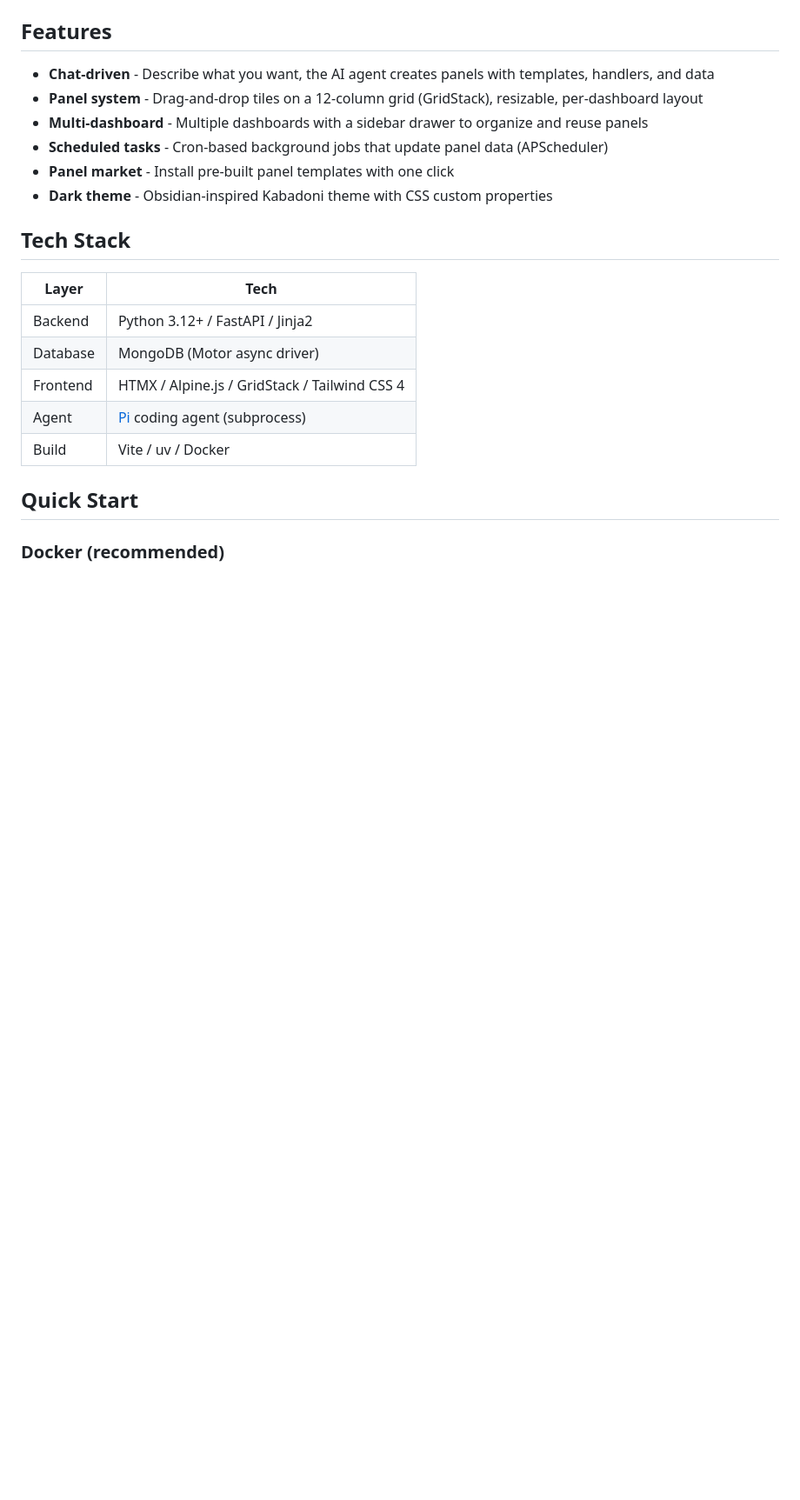
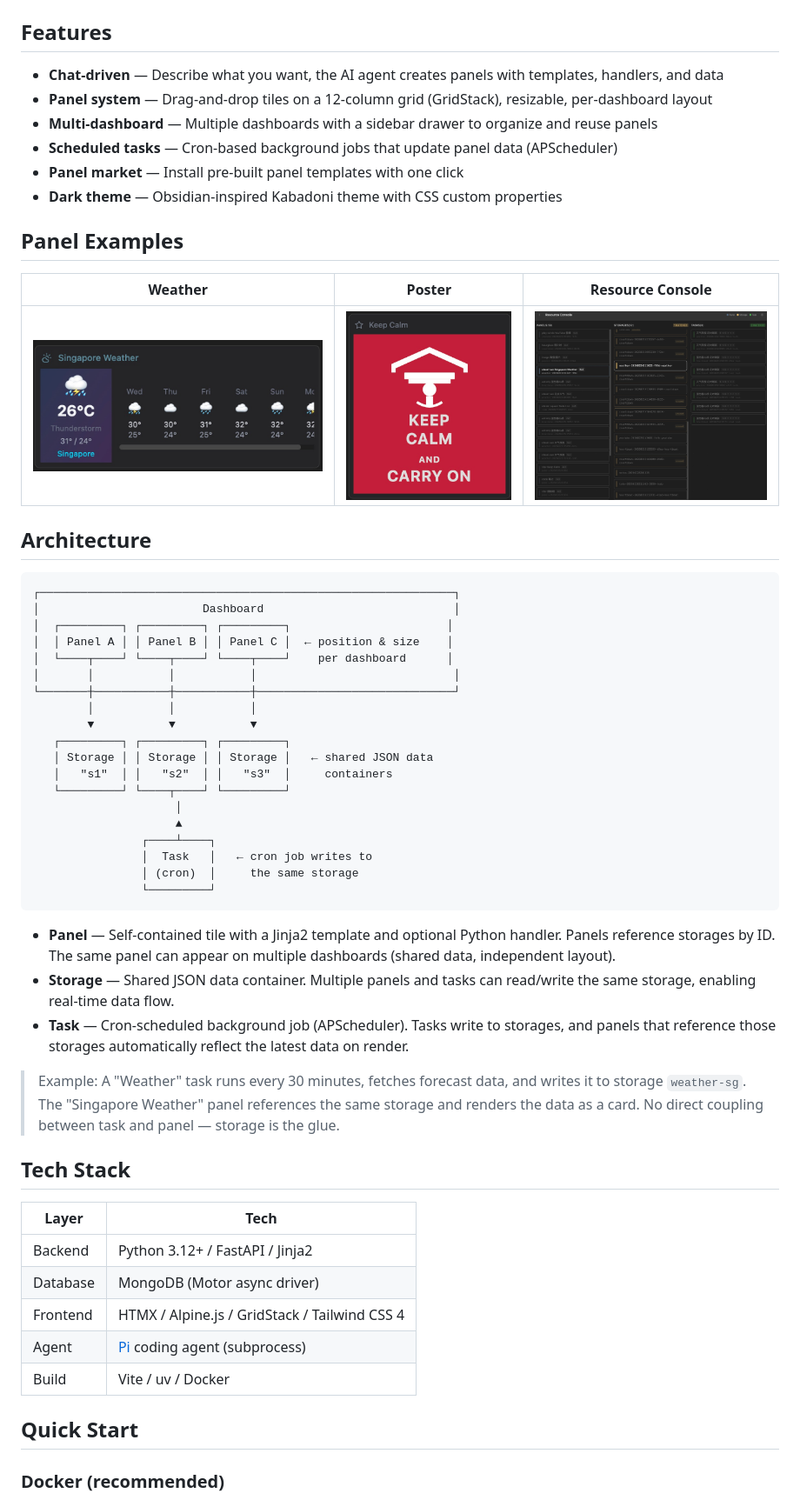
Before and after one commit to CallMeMhz/hypane, a Markdown page: README.md, the part around the change printed below. Shown: that part at 87% size. GitHub-like rendering; pictures changed too: screenshots/poster.jpg (added), screenshots/resource_console.jpg (added), screenshots/weather.jpg (added); blank space fills up the shorter version.

````diff
--- a/README.md
+++ b/README.md
@@ -6,12 +21,48 @@ AI-powered personal dashboard. Create and manage panels through natural language
 
 ## Features
 
-- **Chat-driven** - Describe what you want, the AI agent creates panels with templates, handlers, and data
-- **Panel system** - Drag-and-drop tiles on a 12-column grid (GridStack), resizable, per-dashboard layout
-- **Multi-dashboard** - Multiple dashboards with a sidebar drawer to organize and reuse panels
-- **Scheduled tasks** - Cron-based background jobs that update panel data (APScheduler)
-- **Panel market** - Install pre-built panel templates with one click
-- **Dark theme** - Obsidian-inspired Kabadoni theme with CSS custom properties
+- **Chat-driven** — Describe what you want, the AI agent creates panels with templates, handlers, and data
+- **Panel system** — Drag-and-drop tiles on a 12-column grid (GridStack), resizable, per-dashboard layout
+- **Multi-dashboard** — Multiple dashboards with a sidebar drawer to organize and reuse panels
+- **Scheduled tasks** — Cron-based background jobs that update panel data (APScheduler)
+- **Panel market** — Install pre-built panel templates with one click
+- **Dark theme** — Obsidian-inspired Kabadoni theme with CSS custom properties
+
+## Panel Examples
+
+| Weather | Poster | Resource Console |
+|---------|--------|------------------|
+| ![weather](screenshots/weather.jpg) | ![poster](screenshots/poster.jpg) | ![console](screenshots/resource_console.jpg) |
+
+## Architecture
+
+```
+┌─────────────────────────────────────────────────────────────┐
+│                        Dashboard                            │
+│  ┌─────────┐ ┌─────────┐ ┌─────────┐                       │
+│  │ Panel A │ │ Panel B │ │ Panel C │  ← position & size    │
+│  └────┬────┘ └────┬────┘ └────┬────┘    per dashboard      │
+│       │           │           │                             │
+└───────┼───────────┼───────────┼─────────────────────────────┘
+        │           │           │
+        ▼           ▼           ▼
+   ┌─────────┐ ┌─────────┐ ┌─────────┐
+   │ Storage │ │ Storage │ │ Storage │   ← shared JSON data
+   │   "s1"  │ │   "s2"  │ │   "s3"  │     containers
+   └─────────┘ └────┬────┘ └─────────┘
+                     │
+                     ▲
+                ┌────┴────┐
+                │  Task   │   ← cron job writes to
+                │ (cron)  │     the same storage
+                └─────────┘
+```
+
+- **Panel** — Self-contained tile with a Jinja2 template and optional Python handler. Panels reference storages by ID. The same panel can appear on multiple dashboards (shared data, independent layout).
+- **Storage** — Shared JSON data container. Multiple panels and tasks can read/write the same storage, enabling real-time data flow.
+- **Task** — Cron-scheduled background job (APScheduler). Tasks write to storages, and panels that reference those storages automatically reflect the latest data on render.
+
+> Example: A "Weather" task runs every 30 minutes, fetches forecast data, and writes it to storage `weather-sg`. The "Singapore Weather" panel references the same storage and renders the data as a card. No direct coupling between task and panel — storage is the glue.
 
 ## Tech Stack
 
````
Also changed, not shown: other parts of README.md (+21 -14 lines), README_zh.md (added, +121 -0 lines), screenshots/dashboard.jpg (renamed from assets/screenshot.jpg).
